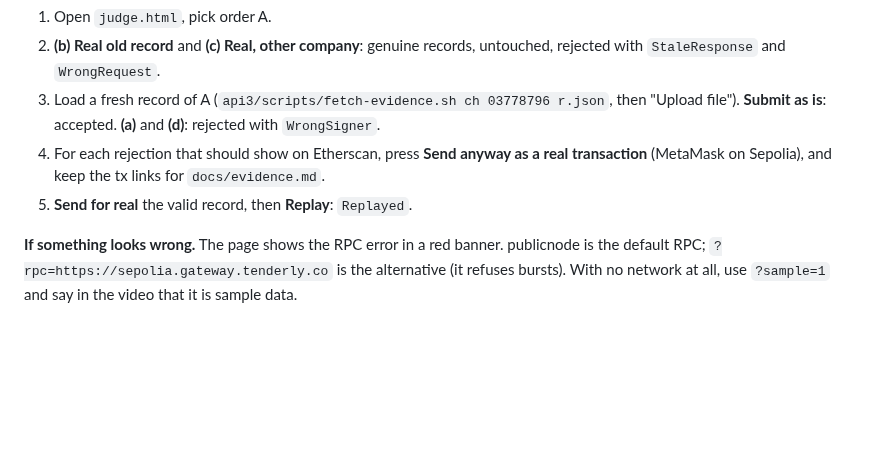
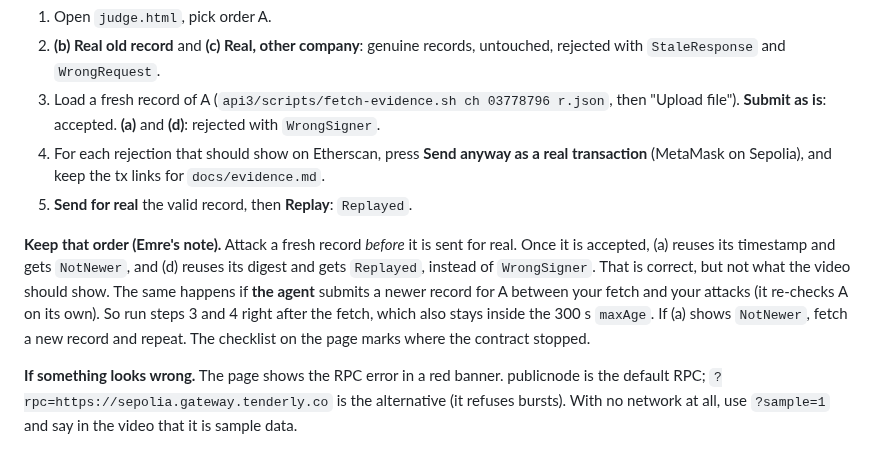
Before and after one commit to julienlmu/tumblockchain-powerpuffboys, a Markdown page: demo/README.md, the part around the change. Rendered like a GitHub page; blank space fills up the shorter version.

Commit message:
demo README: attack a fresh record before sending it, and before the agent's next check
Co-Authored-By: Claude Opus 5.5 <noreply@anthropic.com>

```diff
--- a/demo/README.md
+++ b/demo/README.md
@@ -67,6 +67,8 @@ If the CDN is unreachable, both pages load the bundled copy in `vendor/ethers.um
 4. For each rejection that should show on Etherscan, press **Send anyway as a real transaction** (MetaMask on Sepolia), and keep the tx links for `docs/evidence.md`.
 5. **Send for real** the valid record, then **Replay**: `Replayed`.
 
+**Keep that order (Emre's note).** Attack a fresh record *before* it is sent for real. Once it is accepted, (a) reuses its timestamp and gets `NotNewer`, and (d) reuses its digest and gets `Replayed`, instead of `WrongSigner`. That is correct, but not what the video should show. The same happens if **the agent** submits a newer record for A between your fetch and your attacks (it re-checks A on its own). So run steps 3 and 4 right after the fetch, which also stays inside the 300 s `maxAge`. If (a) shows `NotNewer`, fetch a new record and repeat. The checklist on the page marks where the contract stopped.
+
 **If something looks wrong.** The page shows the RPC error in a red banner. publicnode is the default RPC; `?rpc=https://sepolia.gateway.tenderly.co` is the alternative (it refuses bursts). With no network at all, use `?sample=1` and say in the video that it is sample data.
 
 ## Checked (30 Oct 2026, ~17:40, spec v1.1)
```
